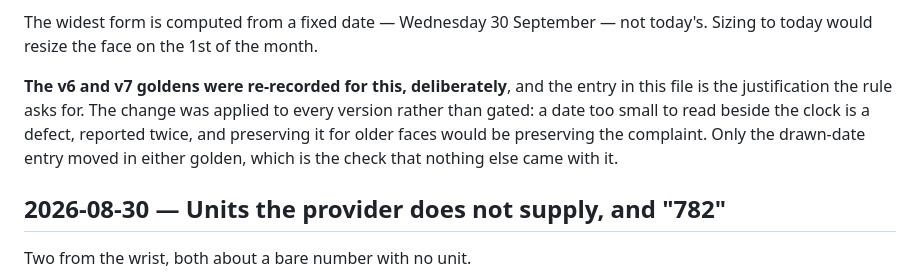
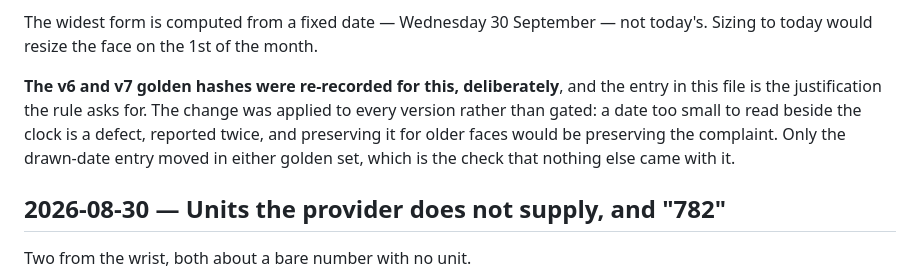
Before and after one commit to miopea/bfg-watchfaces, a Markdown page: DECISIONS.md, the part around the change. Drawn GitHub-style.

Commit message:
docs: a word the spell check knows
Co-Authored-By: Claude Opus 5 <noreply@anthropic.com>
Claude-Session: https://claude.ai/code/session_01Hu7NrnLJvuEN53ydSefbDq

```diff
--- a/DECISIONS.md
+++ b/DECISIONS.md
@@ -145,11 +145,11 @@ that IS the line.
 The widest form is computed from a fixed date — Wednesday 30 September — not
 today's. Sizing to today would resize the face on the 1st of the month.
 
-**The v6 and v7 goldens were re-recorded for this, deliberately**, and the entry
+**The v6 and v7 golden hashes were re-recorded for this, deliberately**, and the entry
 in this file is the justification the rule asks for. The change was applied to
 every version rather than gated: a date too small to read beside the clock is a
 defect, reported twice, and preserving it for older faces would be preserving
-the complaint. Only the drawn-date entry moved in either golden, which is the
+the complaint. Only the drawn-date entry moved in either golden set, which is the
 check that nothing else came with it.
 
 ## 2026-08-30 — Units the provider does not supply, and "782"
```
